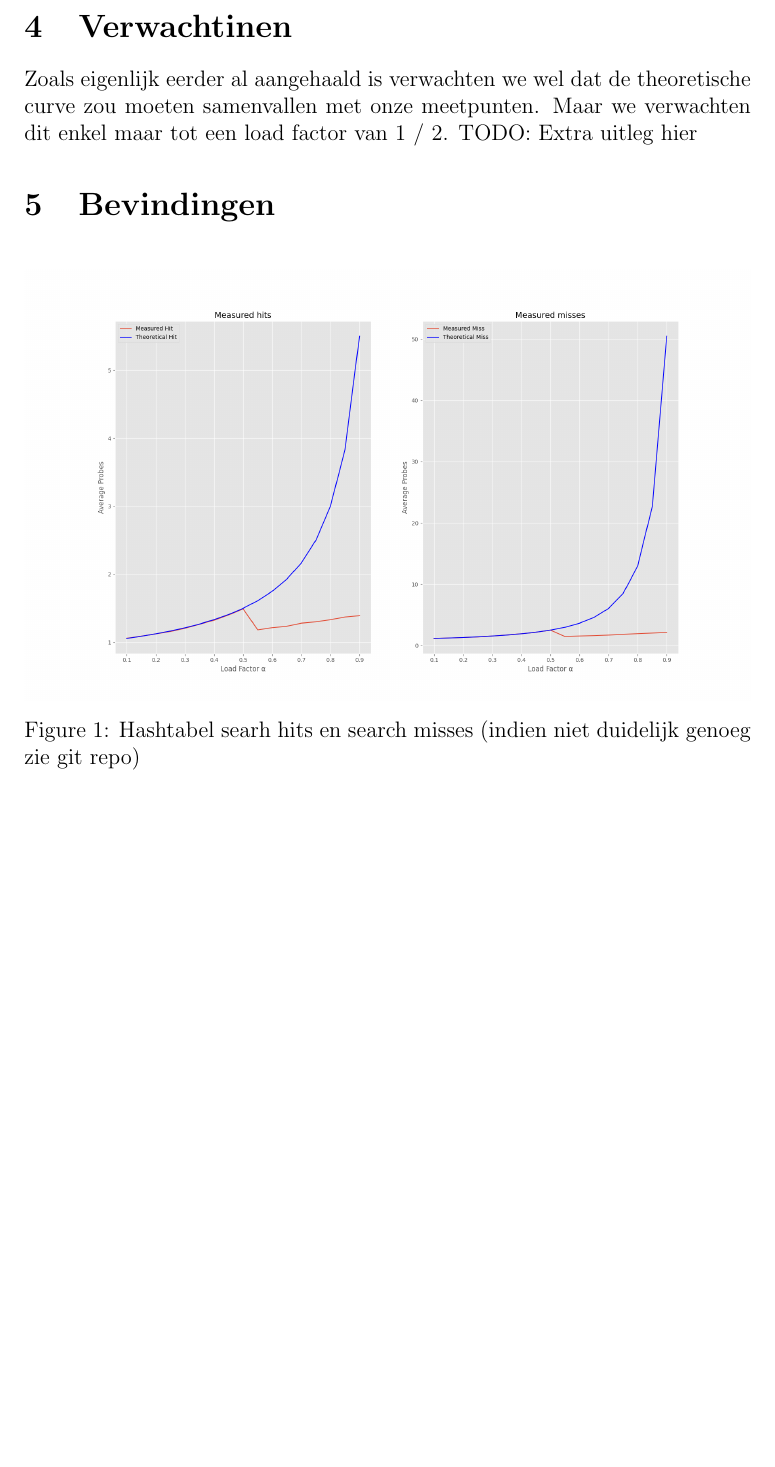
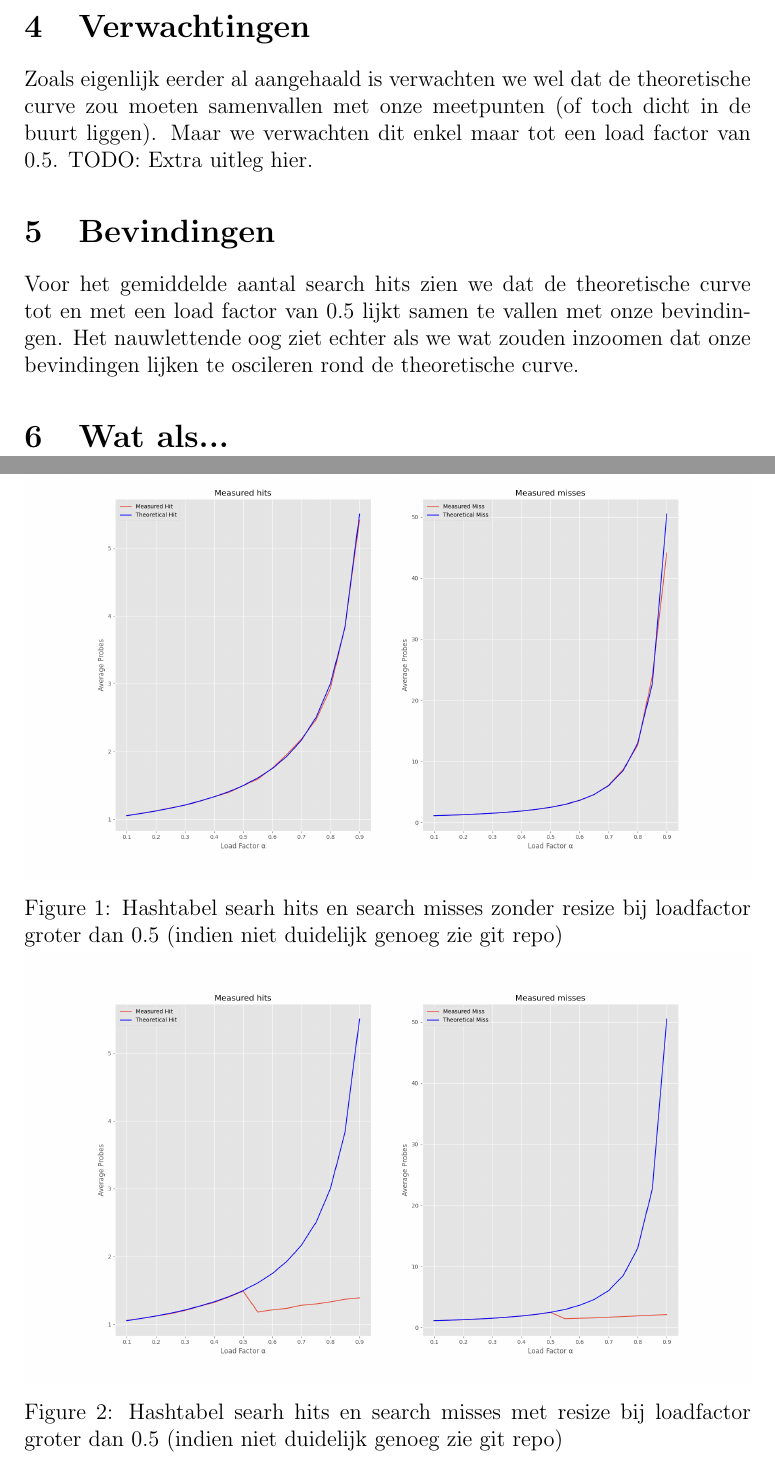
Before and after one commit to ManoahKinnaert/HASH, a LaTeX document (src/main/resources/reports/hash1/report.tex): part of page 3 of 3 before the commit and two parts of pages 3 and 4 of 4 after it, the two joined at a grey line, cut at the place of the change, the shorter picture padded with empty space. Compiled offline with pdfLaTeX.

Commit message:
Rework some stuff

```diff
--- a/src/main/resources/reports/hash1/report.tex
+++ b/src/main/resources/reports/hash1/report.tex
@@ -36,16 +36,25 @@ vooral bekend ben met de matplotlib module in python, exporteer ik eerst de meet
 Voor het weergeven van de data in de grafieken is er gekozen voor lineair geschaalde assen. Er werd geen voordeel verwacht voor het gebruikt van bv een log log plot.
 Lineair geschaalde assen zouden perfect moeten volstaan om de nauwkeurigheid van beide formules te valideren en eventuele afwijkingen die zich zouden voordoen als de load factor groter en groter wordt waar te nemen.
 
-\section{Verwachtinen}
-Zoals eigenlijk eerder al aangehaald is verwachten we wel dat de theoretische curve zou moeten samenvallen met onze meetpunten.
-Maar we verwachten dit enkel maar tot een load factor van 1 / 2. TODO: Extra uitleg hier
+\section{Verwachtingen}
+Zoals eigenlijk eerder al aangehaald is verwachten we wel dat de theoretische curve zou moeten samenvallen met onze meetpunten (of toch dicht in de buurt liggen).
+Maar we verwachten dit enkel maar tot een load factor van 0.5. TODO: Extra uitleg hier.
 
 \section{Bevindingen}
+Voor het gemiddelde aantal search hits zien we dat de theoretische curve tot en met een load factor van 0.5 lijkt samen te vallen met onze bevindingen.
+Het nauwlettende oog ziet echter als we wat zouden inzoomen dat onze bevindingen lijken te oscileren rond de theoretische curve.
 \begin{figure}[htbp]
     \centering
-    \includegraphics[width=1.0\textwidth]{../../images/hash1/chart.png}
-    \caption{Hashtabel searh hits en search misses (indien niet duidelijk genoeg zie git repo)}
-    \label{fig:heap_insert_1}
+    \includegraphics[width=1.0\textwidth]{../../images/hash1/chart_norehash.png}
+    \caption{Hashtabel searh hits en search misses zonder resize bij loadfactor groter dan 0.5 (indien niet duidelijk genoeg zie git repo)}
+    \label{fig:hash_norehash}
+    \space
+    \centering
+    \includegraphics[width=1.0\textwidth]{../../images/hash1/chart_rehash.png}
+    \caption{Hashtabel searh hits en search misses met resize bij loadfactor groter dan 0.5 (indien niet duidelijk genoeg zie git repo)}
+    \label{fig:hash_rehash}
+
 \end{figure}
 
+\section{Wat als...}
 \end{document}
```
Also changed, not shown: src/main/resources/images/hash1/chart_norehash.png (added), src/main/resources/images/hash1/chart_rehash.png (renamed from src/main/resources/images/hash1/chart.png), src/main/resources/reports/hash1/report.pdf, 3 other files.
